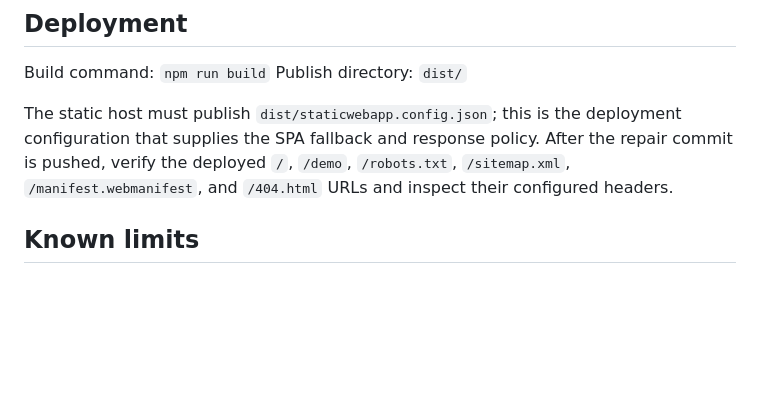
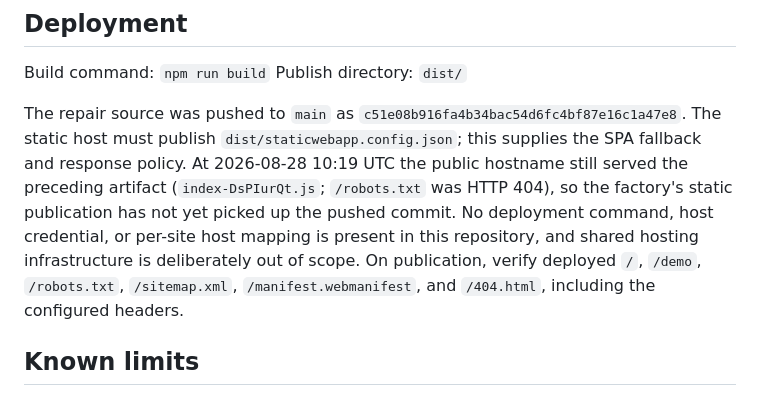
Before and after one commit to B-Divyesh/sf-house-history-pack, a Markdown page: .factory/handoff.md, the part around the change. Drawn GitHub-style; blank space fills up the shorter version.

Commit message:
docs: record deployment pickup status

```diff
--- a/.factory/handoff.md
+++ b/.factory/handoff.md
@@ -60,11 +60,16 @@ Completed on 2026-08-28:
 Build command: `npm run build`
 Publish directory: `dist/`
 
-The static host must publish `dist/staticwebapp.config.json`; this is the
-deployment configuration that supplies the SPA fallback and response policy.
-After the repair commit is pushed, verify the deployed `/`, `/demo`,
-`/robots.txt`, `/sitemap.xml`, `/manifest.webmanifest`, and `/404.html` URLs
-and inspect their configured headers.
+The repair source was pushed to `main` as
+`c51e08b916fa4b34bac54d6fc4bf87e16c1a47e8`. The static host must publish
+`dist/staticwebapp.config.json`; this supplies the SPA fallback and response
+policy. At 2026-08-28 10:19 UTC the public hostname still served the preceding
+artifact (`index-DsPIurQt.js`; `/robots.txt` was HTTP 404), so the factory's
+static publication has not yet picked up the pushed commit. No deployment
+command, host credential, or per-site host mapping is present in this
+repository, and shared hosting infrastructure is deliberately out of scope.
+On publication, verify deployed `/`, `/demo`, `/robots.txt`, `/sitemap.xml`,
+`/manifest.webmanifest`, and `/404.html`, including the configured headers.
 
 ## Known limits
 
```
